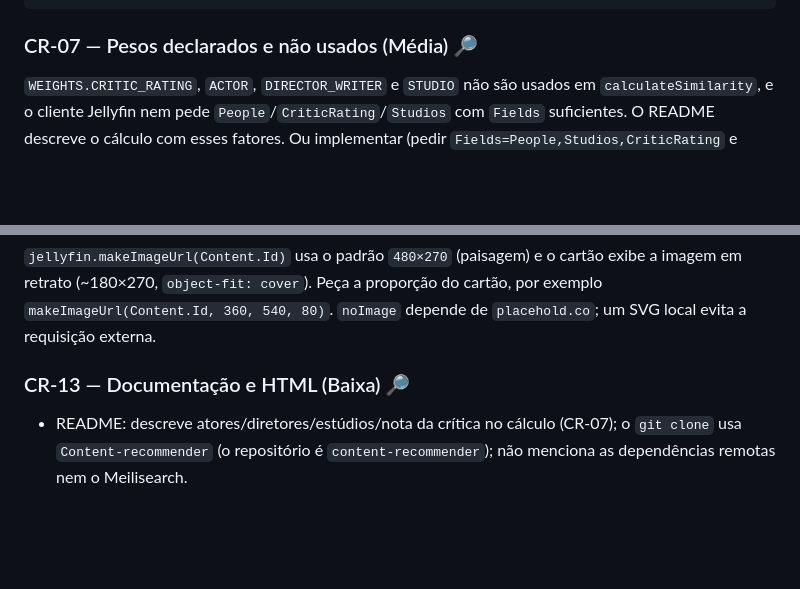
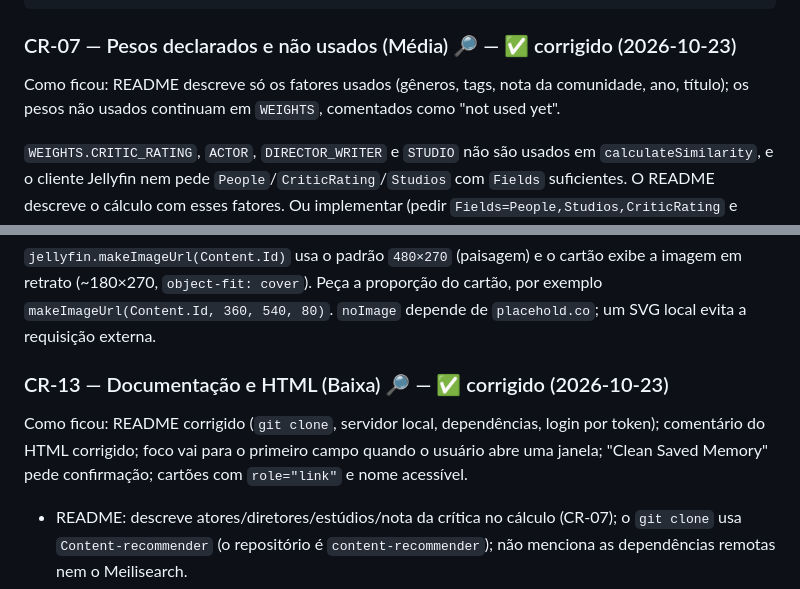
Before and after one commit to jeffersoncgo/content-recommender, a Markdown page: docs/AUDITORIA.md, 2 parts joined by grey strips. Drawn GitHub-style; blank space fills up the shorter version.

````diff
--- a/docs/AUDITORIA.md
+++ b/docs/AUDITORIA.md
@@ -123,7 +123,9 @@ profile.push({ operator: '..',  fields: ['ProductionYear'], queries: [avgYear -
 const recs = searchEngine.search(unwatchedContents, profileQueries, undefined, /* isLaxQuery */ true);
 ```
 
-### CR-07 — Pesos declarados e não usados (Média) 🔎
+### CR-07 — Pesos declarados e não usados (Média) 🔎 — ✅ corrigido (2026-10-23)
+
+Como ficou: README descreve só os fatores usados (gêneros, tags, nota da comunidade, ano, título); os pesos não usados continuam em `WEIGHTS`, comentados como "not used yet".
 
 `WEIGHTS.CRITIC_RATING`, `ACTOR`, `DIRECTOR_WRITER` e `STUDIO` não são usados em `calculateSimilarity`, e o cliente
 Jellyfin nem pede `People`/`CriticRating`/`Studios` com `Fields` suficientes. O README descreve o cálculo com esses
@@ -170,7 +172,9 @@ método. A atribuição nunca acontece. Defina `IncludeItemsTypes` logo após cr
 (~180×270, `object-fit: cover`). Peça a proporção do cartão, por exemplo `makeImageUrl(Content.Id, 360, 540, 80)`.
 `noImage` depende de `placehold.co`; um SVG local evita a requisição externa.
 
-### CR-13 — Documentação e HTML (Baixa) 🔎
+### CR-13 — Documentação e HTML (Baixa) 🔎 — ✅ corrigido (2026-10-23)
+
+Como ficou: README corrigido (`git clone`, servidor local, dependências, login por token); comentário do HTML corrigido; foco vai para o primeiro campo quando o usuário abre uma janela; "Clean Saved Memory" pede confirmação; cartões com `role="link"` e nome acessível.
 
 - README: descreve atores/diretores/estúdios/nota da crítica no cálculo (CR-07); o `git clone` usa
   `Content-recommender` (o repositório é `content-recommender`); não menciona as dependências remotas nem o Meilisearch.
````
Also changed, not shown: other parts of docs/AUDITORIA.md (+2 -2 lines), README.md (+24 -18 lines), docs/DOCUMENTACAO.md (+8 -1 lines).
